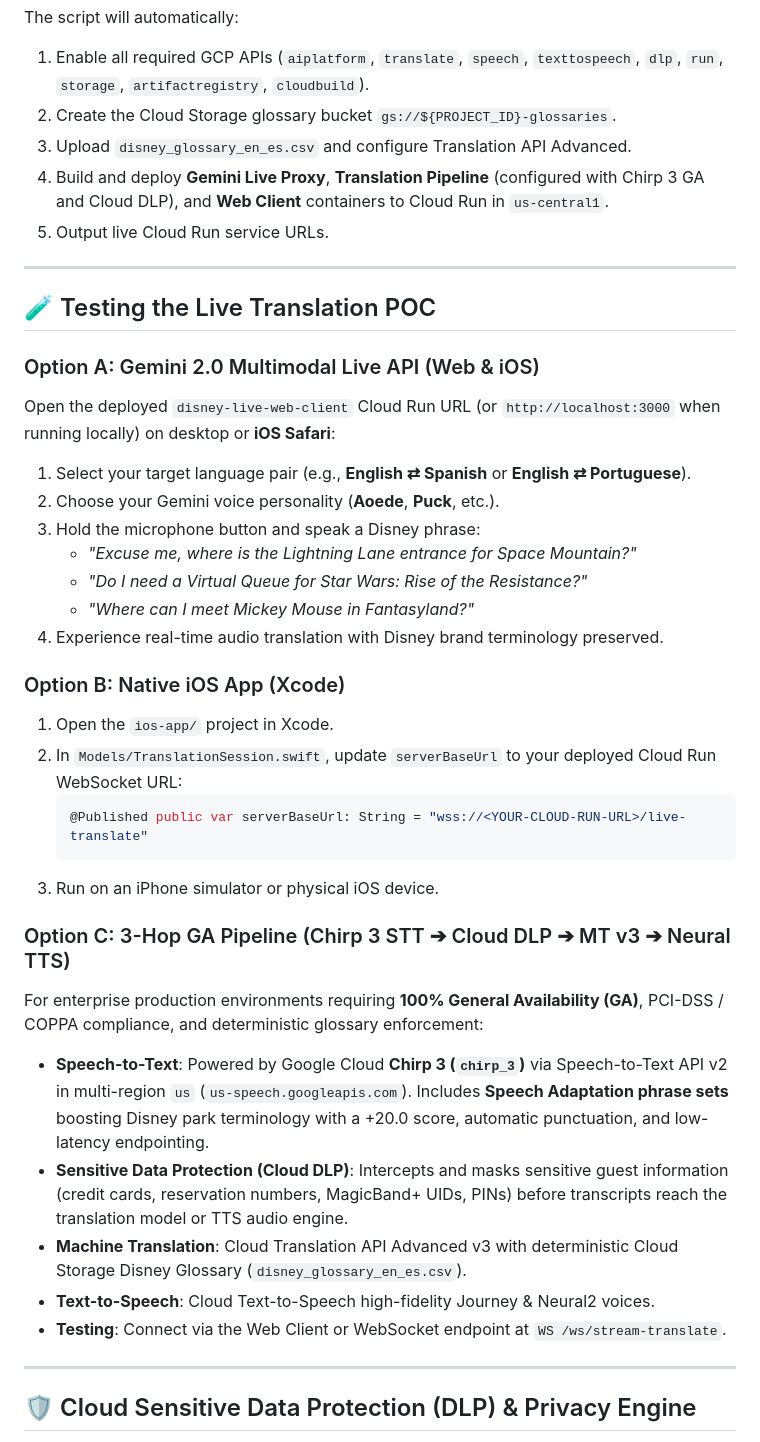
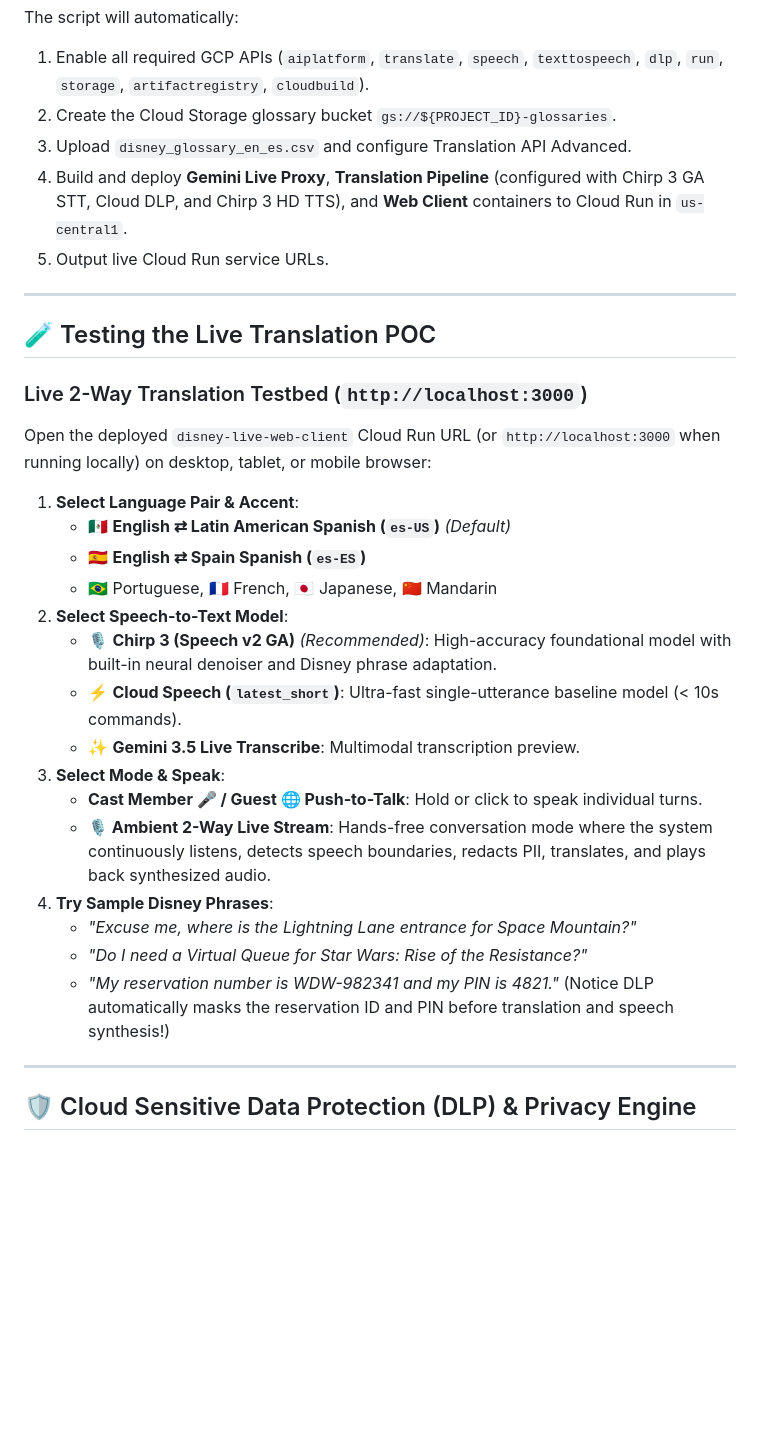
Before and after one commit to John-Anthony-L/GCP-Live-Translation, a Markdown page: README.md, the part around one of its changes. Drawn GitHub-style; blank space fills up the shorter version.

````diff
--- a/README.md
+++ b/README.md
@@ -141,38 +127,31 @@ The script will automatically:
 1. Enable all required GCP APIs (`aiplatform`, `translate`, `speech`, `texttospeech`, `dlp`, `run`, `storage`, `artifactregistry`, `cloudbuild`).
 2. Create the Cloud Storage glossary bucket `gs://${PROJECT_ID}-glossaries`.
 3. Upload `disney_glossary_en_es.csv` and configure Translation API Advanced.
-4. Build and deploy **Gemini Live Proxy**, **Translation Pipeline** (configured with Chirp 3 GA and Cloud DLP), and **Web Client** containers to Cloud Run in `us-central1`.
+4. Build and deploy **Gemini Live Proxy**, **Translation Pipeline** (configured with Chirp 3 GA STT, Cloud DLP, and Chirp 3 HD TTS), and **Web Client** containers to Cloud Run in `us-central1`.
 5. Output live Cloud Run service URLs.
 
 ---
 
 ## 🧪 Testing the Live Translation POC
 
-### Option A: Gemini 2.0 Multimodal Live API (Web & iOS)
-Open the deployed `disney-live-web-client` Cloud Run URL (or `http://localhost:3000` when running locally) on desktop or **iOS Safari**:
-1. Select your target language pair (e.g., **English ⇄ Spanish** or **English ⇄ Portuguese**).
-2. Choose your Gemini voice personality (**Aoede**, **Puck**, etc.).
-3. Hold the microphone button and speak a Disney phrase:
+### Live 2-Way Translation Testbed (`http://localhost:3000`)
+Open the deployed `disney-live-web-client` Cloud Run URL (or `http://localhost:3000` when running locally) on desktop, tablet, or mobile browser:
+
+1. **Select Language Pair & Accent**:
+   - 🇲🇽 **English ⇄ Latin American Spanish (`es-US`)** *(Default)*
+   - 🇪🇸 **English ⇄ Spain Spanish (`es-ES`)**
+   - 🇧🇷 Portuguese, 🇫🇷 French, 🇯🇵 Japanese, 🇨🇳 Mandarin
+2. **Select Speech-to-Text Model**:
+   - 🎙️ **Chirp 3 (Speech v2 GA)** *(Recommended)*: High-accuracy foundational model with built-in neural denoiser and Disney phrase adaptation.
+   - ⚡ **Cloud Speech (`latest_short`)**: Ultra-fast single-utterance baseline model (< 10s commands).
+   - ✨ **Gemini 3.5 Live Transcribe**: Multimodal transcription preview.
+3. **Select Mode & Speak**:
+   - **Cast Member 🎤 / Guest 🌐 Push-to-Talk**: Hold or click to speak individual turns.
+   - **🎙️ Ambient 2-Way Live Stream**: Hands-free conversation mode where the system continuously listens, detects speech boundaries, redacts PII, translates, and plays back synthesized audio.
+4. **Try Sample Disney Phrases**:
    - *"Excuse me, where is the Lightning Lane entrance for Space Mountain?"*
    - *"Do I need a Virtual Queue for Star Wars: Rise of the Resistance?"*
-   - *"Where can I meet Mickey Mouse in Fantasyland?"*
-4. Experience real-time audio translation with Disney brand terminology preserved.
-
-### Option B: Native iOS App (Xcode)
-1. Open the `ios-app/` project in Xcode.
-2. In `Models/TranslationSession.swift`, update `serverBaseUrl` to your deployed Cloud Run WebSocket URL:
-   ```swift
-   @Published public var serverBaseUrl: String = "wss://<YOUR-CLOUD-RUN-URL>/live-translate"
-   ```
-3. Run on an iPhone simulator or physical iOS device.
-
-### Option C: 3-Hop GA Pipeline (Chirp 3 STT ➔ Cloud DLP ➔ MT v3 ➔ Neural TTS)
-For enterprise production environments requiring **100% General Availability (GA)**, PCI-DSS / COPPA compliance, and deterministic glossary enforcement:
-* **Speech-to-Text**: Powered by Google Cloud **Chirp 3 (`chirp_3`)** via Speech-to-Text API v2 in multi-region `us` (`us-speech.googleapis.com`). Includes **Speech Adaptation phrase sets** boosting Disney park terminology with a +20.0 score, automatic punctuation, and low-latency endpointing.
-* **Sensitive Data Protection (Cloud DLP)**: Intercepts and masks sensitive guest information (credit cards, reservation numbers, MagicBand+ UIDs, PINs) before transcripts reach the translation model or TTS audio engine.
-* **Machine Translation**: Cloud Translation API Advanced v3 with deterministic Cloud Storage Disney Glossary (`disney_glossary_en_es.csv`).
-* **Text-to-Speech**: Cloud Text-to-Speech high-fidelity Journey & Neural2 voices.
-* **Testing**: Connect via the Web Client or WebSocket endpoint at `WS /ws/stream-translate`.
+   - *"My reservation number is WDW-982341 and my PIN is 4821."* (Notice DLP automatically masks the reservation ID and PIN before translation and speech synthesis!)
 
 ---
 
````
Also changed, not shown: other parts of README.md (+42 -56 lines).
